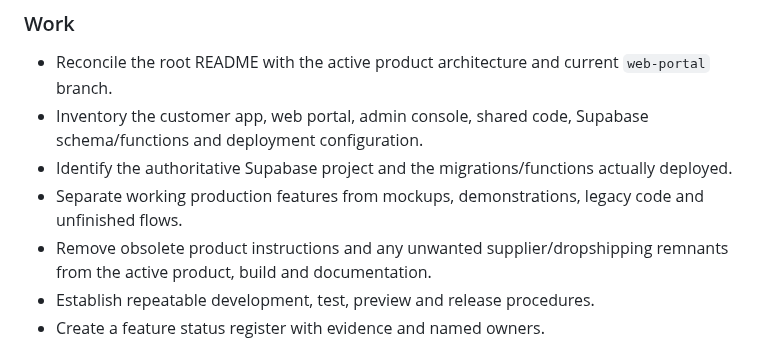
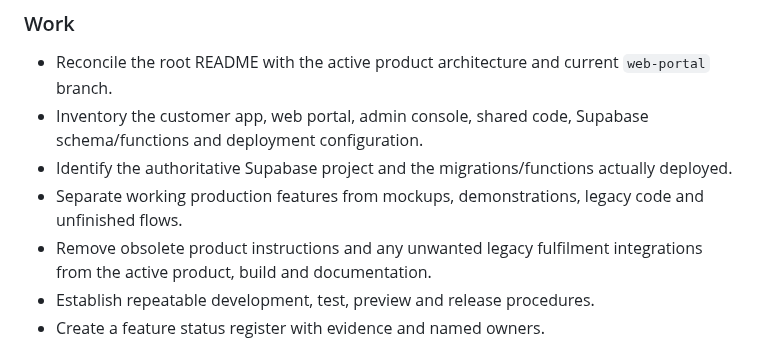
Before and after one commit to Connexa-hub/Everneed, a Markdown page: docs/PRODUCT/PRODUCT_ROADMAP.md, the part around the change. GitHub-like rendering.

Commit message:
Clarify removal of legacy fulfilment integrations

```diff
--- a/docs/PRODUCT/PRODUCT_ROADMAP.md
+++ b/docs/PRODUCT/PRODUCT_ROADMAP.md
@@ -46,7 +46,7 @@ The roadmap is organised around the product's central objective: make a dependab
 - Inventory the customer app, web portal, admin console, shared code, Supabase schema/functions and deployment configuration.
 - Identify the authoritative Supabase project and the migrations/functions actually deployed.
 - Separate working production features from mockups, demonstrations, legacy code and unfinished flows.
-- Remove obsolete product instructions and any unwanted supplier/dropshipping remnants from the active product, build and documentation.
+- Remove obsolete product instructions and any unwanted legacy fulfilment integrations from the active product, build and documentation.
 - Establish repeatable development, test, preview and release procedures.
 - Create a feature status register with evidence and named owners.
 
```
